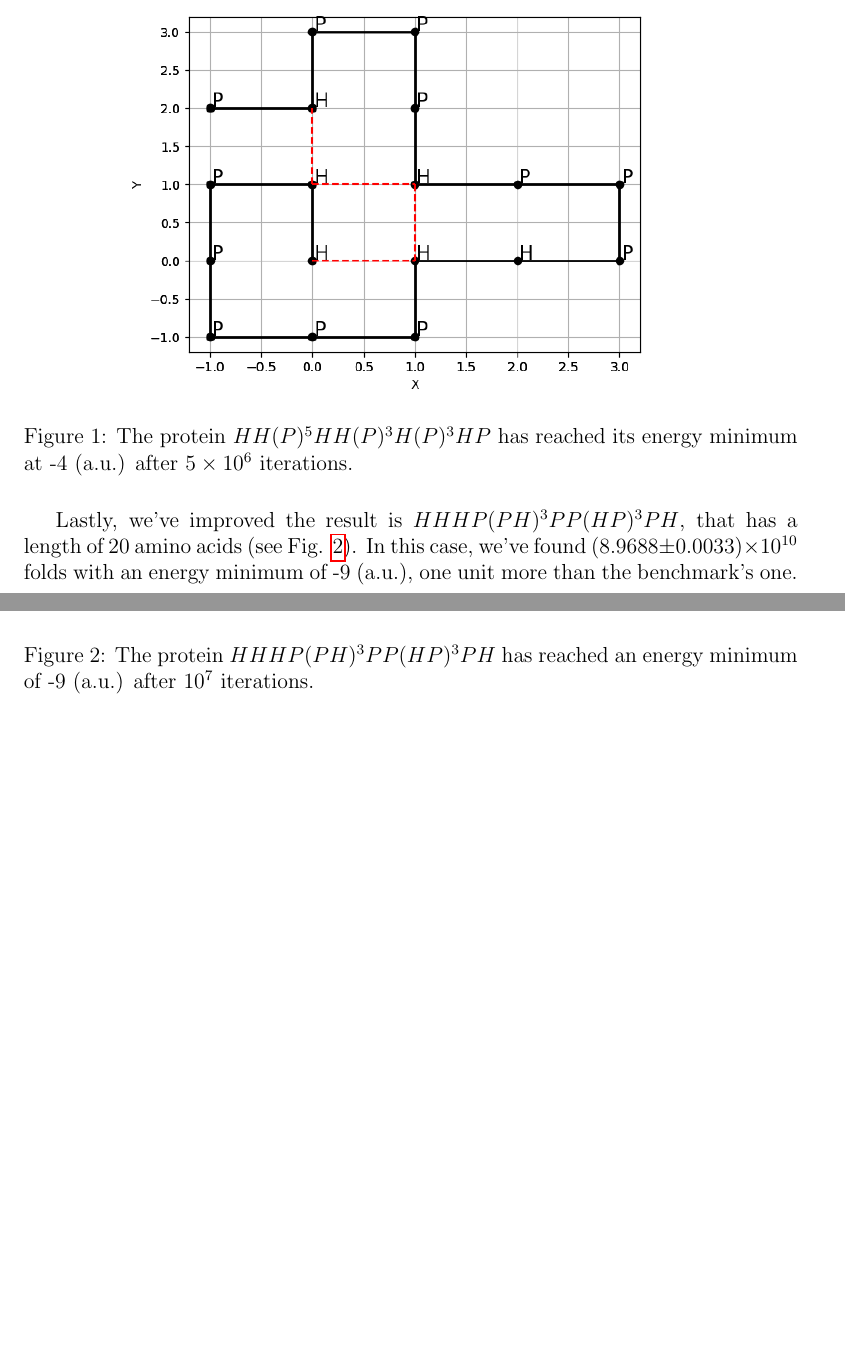
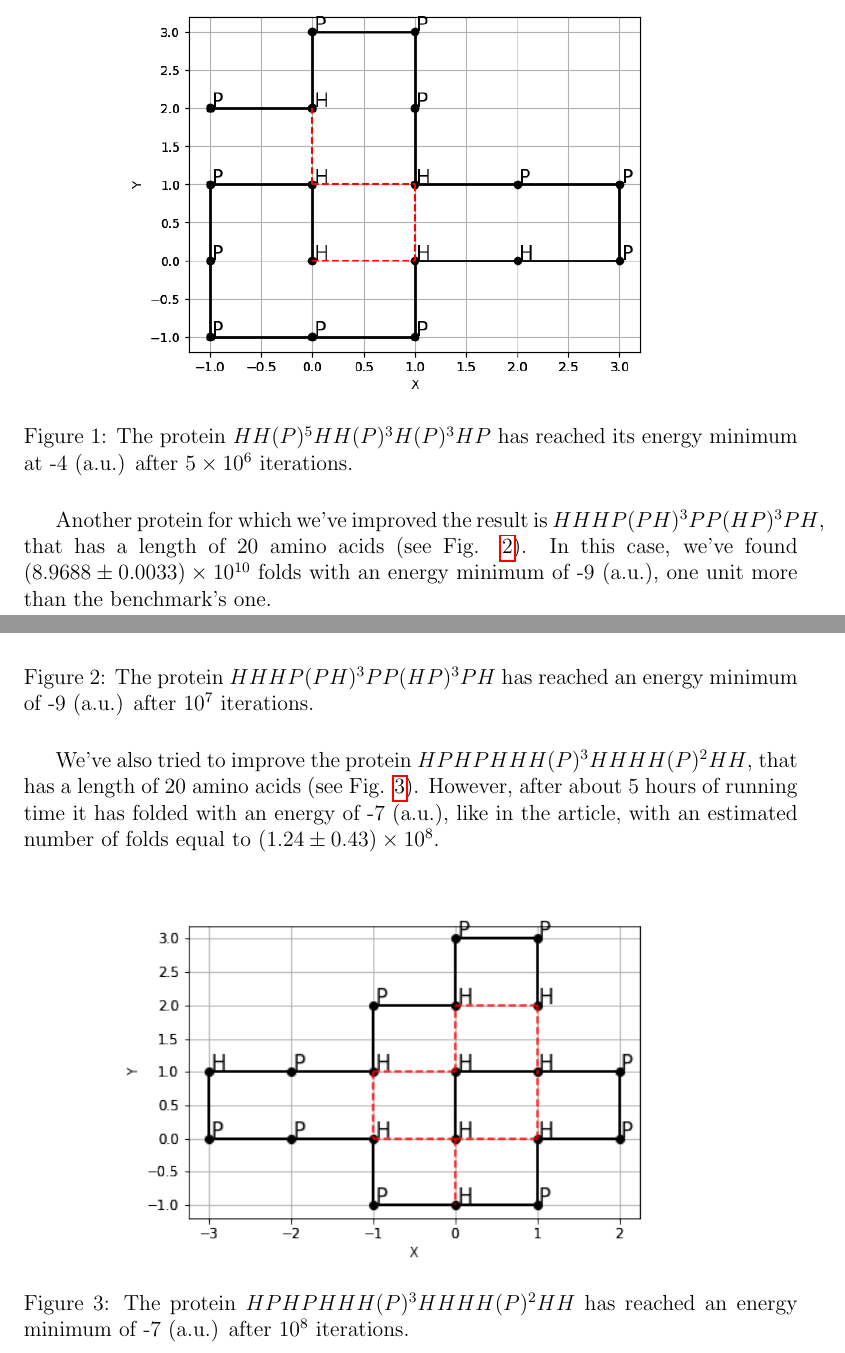
Before and after one commit to Grufoony/HP_model, a LaTeX paper (tex/main.tex, which reads tex/results.tex): two parts of pages 10 and 11 of 13, joined at a grey line, cut so that both start at the same text, the shorter picture padded with empty space. Compiled offline with pdfLaTeX.

Commit message:
perm tests

```diff
--- a/tex/results.tex
+++ b/tex/results.tex
@@ -13,8 +13,7 @@ In particular, we've found $(1.25 \pm 0.35) \times 10^8$ folds with an energy mi
     \caption{The protein $HH(P)^5HH(P)^3H(P)^3HP$ has reached its energy minimum at -4 (a.u.) after $5 \times 10^6$ iterations.}
     \label{fig:18_1}
 \end{figure}
-
-Lastly, we've improved the result is $HHHP(PH)^3PP(HP)^3PH$, that has a length of 20 amino acids (see Fig. \ref{fig:20_2}).
+Another protein for which we've improved the result is $HHHP(PH)^3PP(HP)^3PH$, that has a length of 20 amino acids (see Fig. \ref{fig:20_2}).
 In this case, we've found $(8.9688 \pm 0.0033) \times 10^{10}$ folds with an energy minimum of -9 (a.u.), one unit more than the benchmark's one.
 \begin{figure}[H]
     \centering
@@ -22,3 +21,11 @@ In this case, we've found $(8.9688 \pm 0.0033) \times 10^{10}$ folds with an ene
     \caption{The protein $HHHP(PH)^3PP(HP)^3PH$ has reached an energy minimum of -9 (a.u.) after $10^7$ iterations.}
     \label{fig:20_2}
 \end{figure}
+We've also tried to improve the protein $HPHPHHH(P)^3HHHH(P)^2HH$, that has a length of 20 amino acids (see Fig. \ref{fig:18_2}).
+However, after about 5 hours of running time it has folded with an energy of -7 (a.u.), like in the article, with an estimated number of folds equal to $(1.24 \pm 0.43) \times 10^8$.
+\begin{figure}[H]
+    \centering
+    \includegraphics[width=.75\textwidth]{./img/20_2.png}
+    \caption{The protein $HPHPHHH(P)^3HHHH(P)^2HH$ has reached an energy minimum of -7 (a.u.) after $10^8$ iterations.}
+    \label{fig:18_2}
+\end{figure}
```
Also changed, not shown: README.md, tex/img/18_2.png (added).
